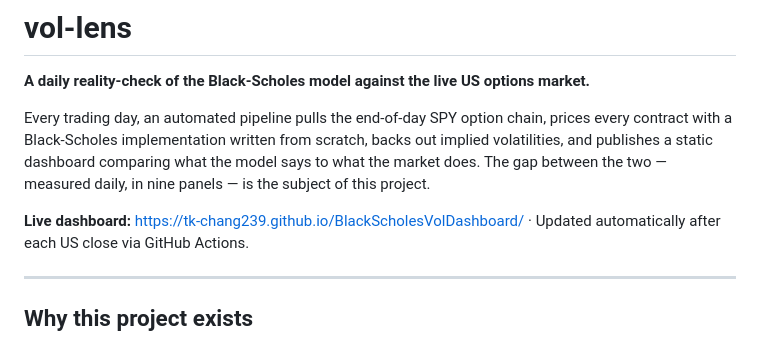
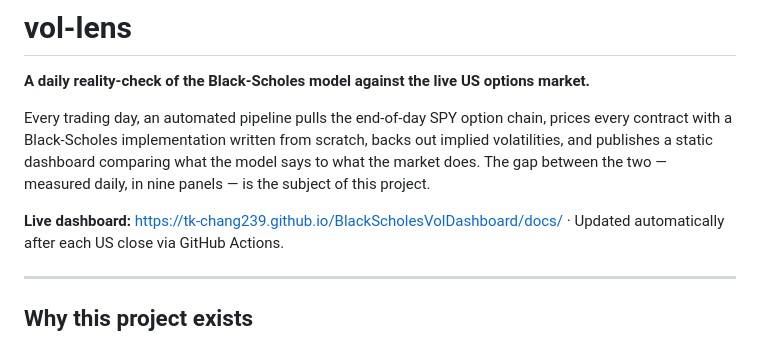
Before and after one commit to TK-Chang239/BlackScholesVolDashboard, a Markdown page: README.md, the part around the change. GitHub-like rendering.

Commit message:
fix: point the live-dashboard link at the dashboard

```diff
--- a/README.md
+++ b/README.md
@@ -9,7 +9,7 @@ dashboard comparing what the model says to what the market does. The gap
 between the two — measured daily, in nine panels — is the subject of this
 project.
 
-**Live dashboard:** https://tk-chang239.github.io/BlackScholesVolDashboard/ ·
+**Live dashboard:** https://tk-chang239.github.io/BlackScholesVolDashboard/docs/ ·
 Updated automatically after each US close via GitHub Actions.
 
 ---
```
